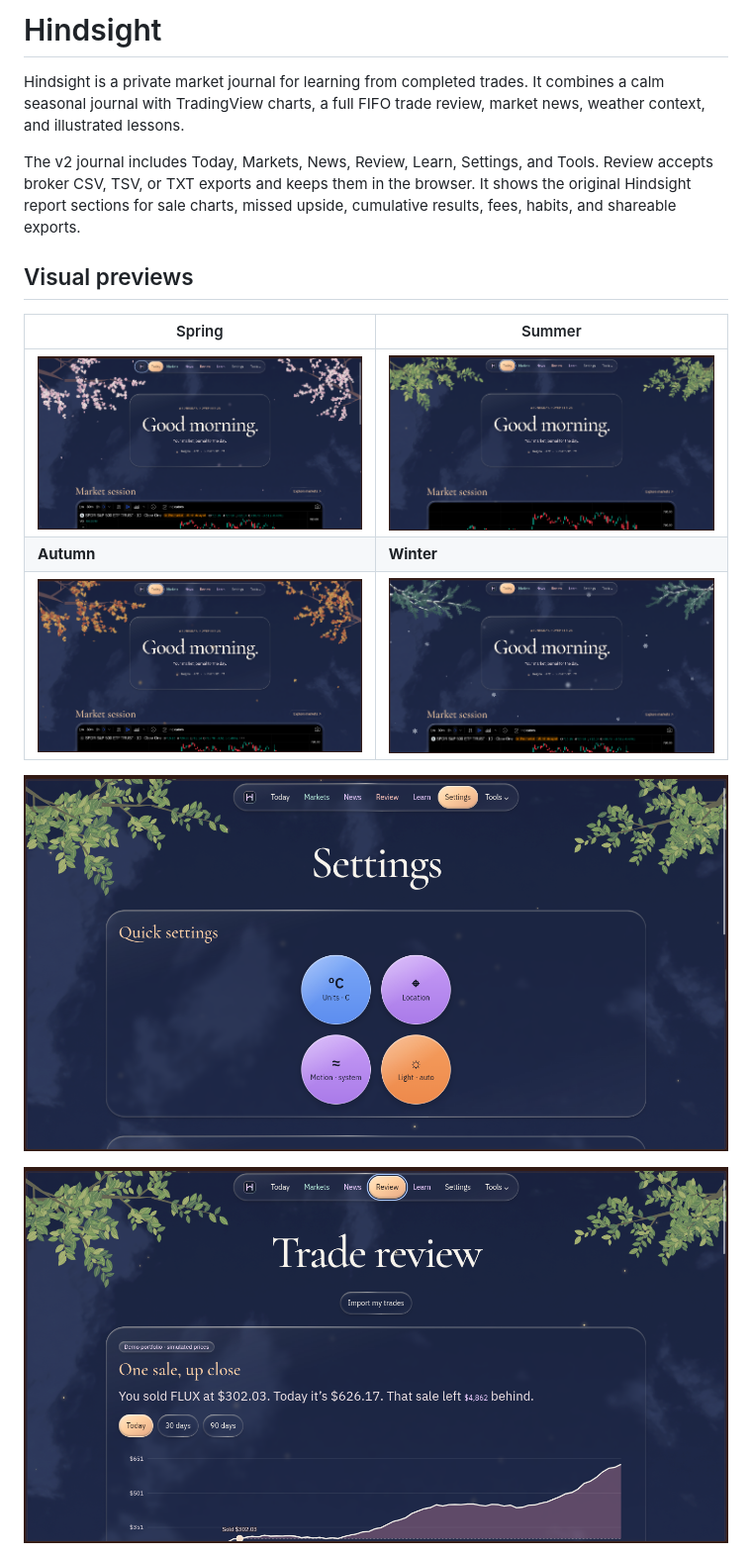
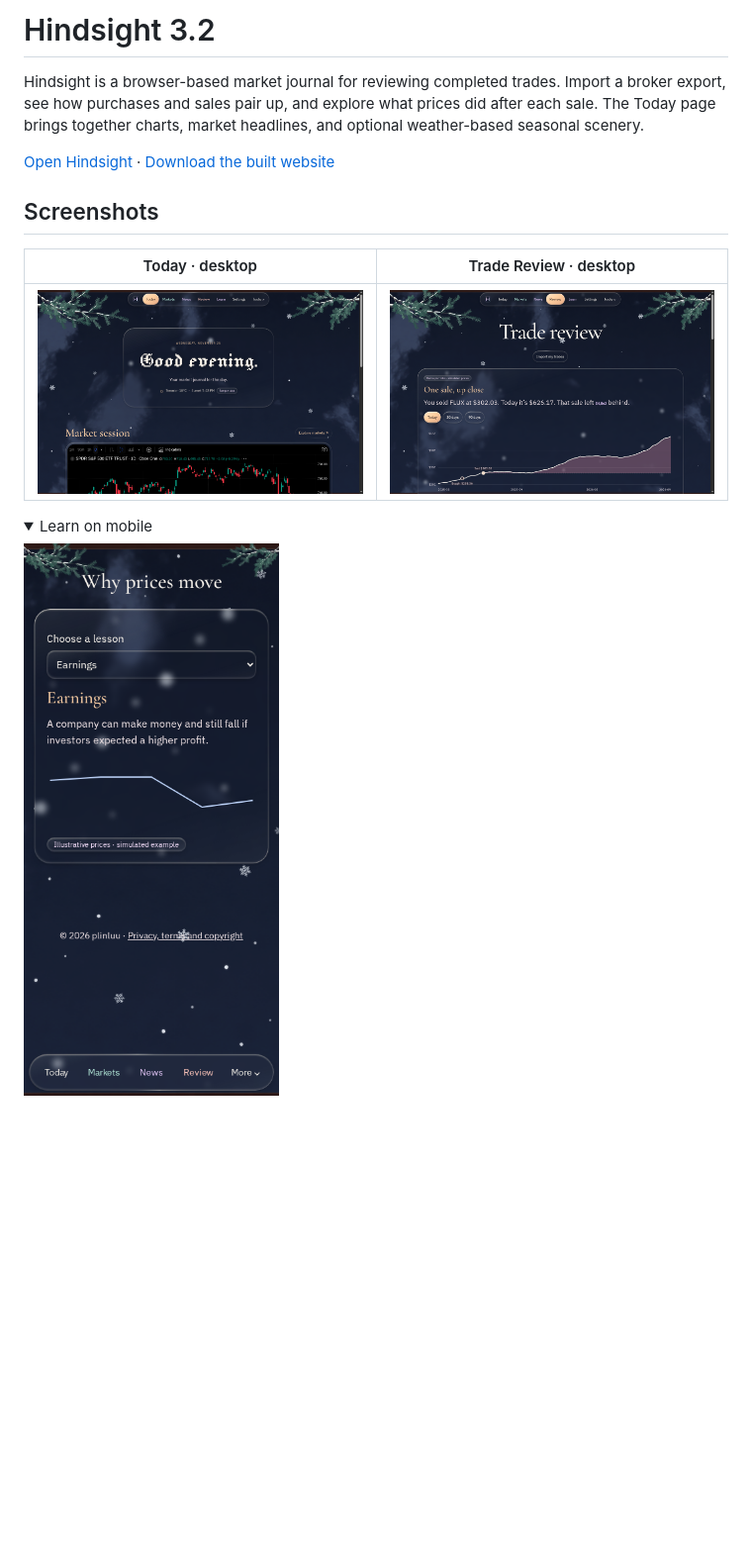
Before and after one commit to plinluu/hindsight, a Markdown page: README.md, the part around one of its changes. Shown at 99% size. GitHub-like rendering; pictures changed too: docs/screenshots/v3.2-learn.png (added), docs/screenshots/v3.2-review.png (added), docs/screenshots/v3.2-today.png (added); folded sections open; blank space fills up the shorter version.

Commit message:
Document Hindsight 3.2 and add release screenshots

```diff
--- a/README.md
+++ b/README.md
@@ -1,18 +1,16 @@
-# Hindsight
+# Hindsight 3.2
 
-Hindsight is a private market journal for learning from completed trades. It combines a calm seasonal journal with TradingView charts, a full FIFO trade review, market news, weather context, and illustrated lessons.
+Hindsight is a browser-based market journal for reviewing completed trades. Import a broker export, see how purchases and sales pair up, and explore what prices did after each sale. The Today page brings together charts, market headlines, and optional weather-based seasonal scenery.
 
-The v2 journal includes Today, Markets, News, Review, Learn, Settings, and Tools. Review accepts broker CSV, TSV, or TXT exports and keeps them in the browser. It shows the original Hindsight report sections for sale charts, missed upside, cumulative results, fees, habits, and shareable exports.
+[Open Hindsight](https://plinluu.github.io/hindsight/) · [Download the built website](https://github.com/plinluu/hindsight/releases/download/v3.2.0/hindsight-v3.2.0-web.zip)
 
-## Visual previews
+## Screenshots
 
-| Spring | Summer |
+| Today · desktop | Trade Review · desktop |
 | --- | --- |
-| ![Spring homepage](docs/screenshots/home-spring.png) | ![Summer homepage](docs/screenshots/home-summer.png) |
-| **Autumn** | **Winter** |
-| ![Autumn homepage](docs/screenshots/home-autumn.png) | ![Winter homepage](docs/screenshots/home-winter.png) |
+| ![Winter Today page with the evening greeting and market chart](docs/screenshots/v3.2-today.png) | ![Trade Review with a simulated sale](docs/screenshots/v3.2-review.png) |
 
-![Hindsight settings menu](https://raw.githubusercontent.com/plinluu/hindsight/32748fbc6c63cac287bdb714b7717c6c52a84a54/docs/screenshots/settings.png)
+<details><summary>Learn on mobile</summary>
 
-![Review glass theme](https://raw.githubusercontent.com/plinluu/hindsight/32748fbc6c63cac287bdb714b7717c6c52a84a54/docs/screenshots/review-glass-theme.png)
+<img src="docs/screenshots/v3.2-learn.png" alt="Mobile lesson selector and illustrative price chart" width="320">
 
```
Also changed, not shown: other parts of README.md (+17 -13 lines).
